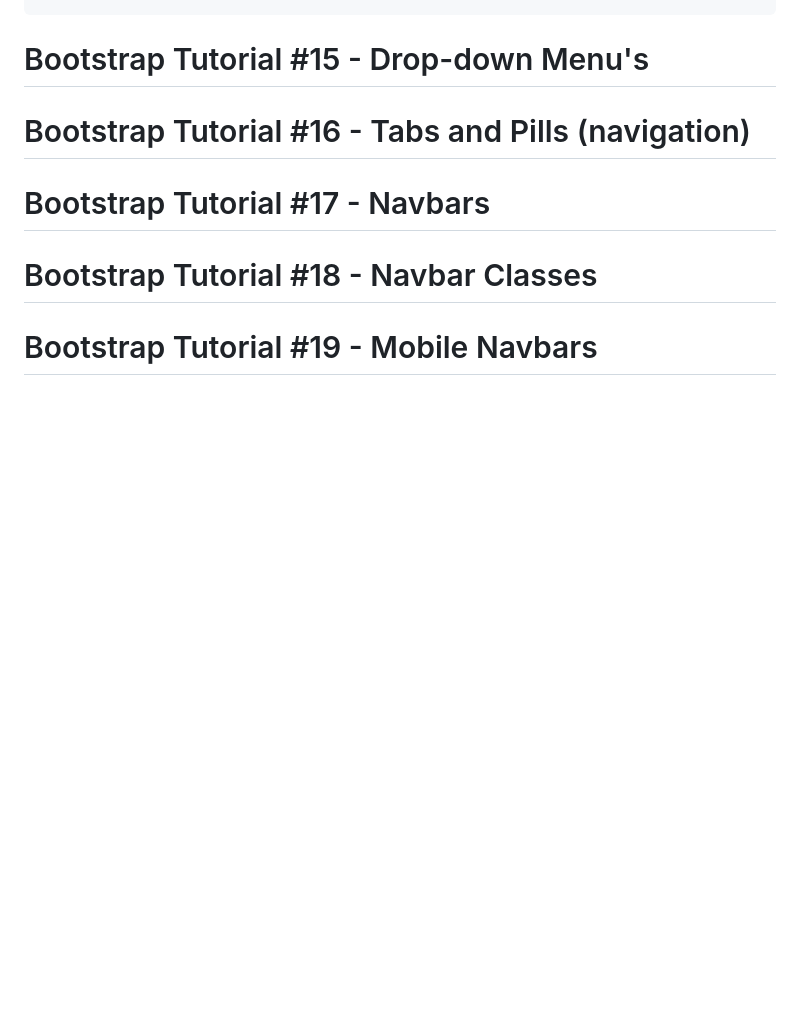
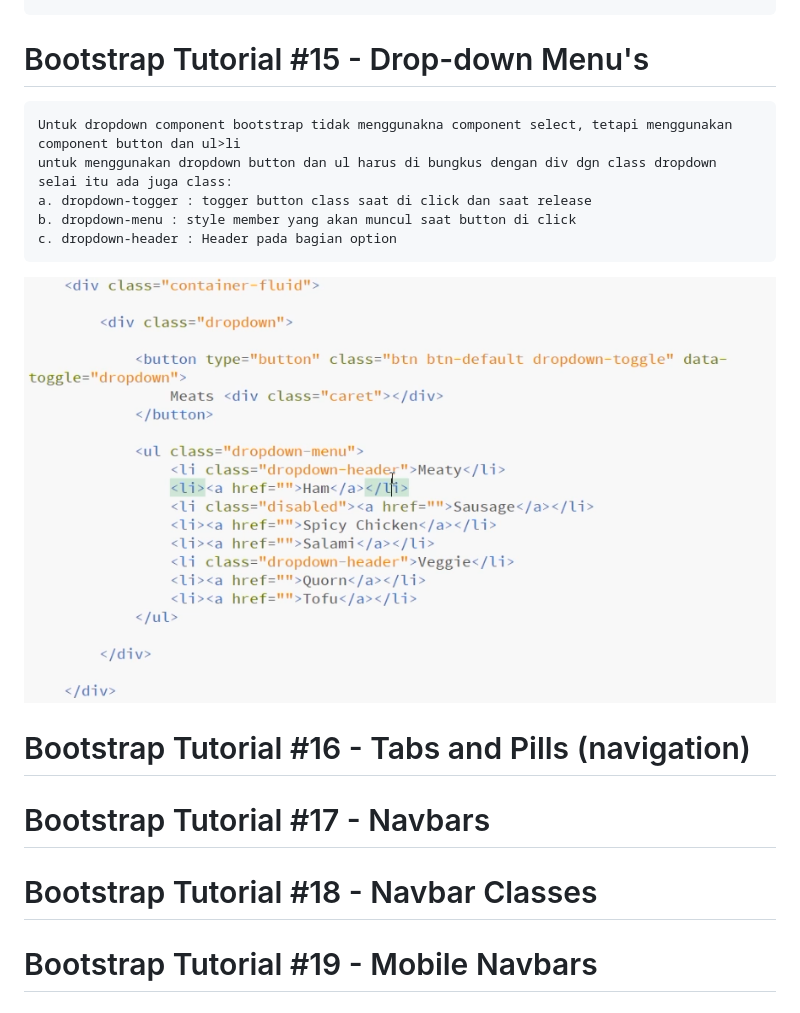
Before and after one commit to elvinotan/bootstrap-3, a Markdown page: README.md, the part around the change. GitHub-like rendering; pictures changed too: images/dropdown.png (added); blank space fills up the shorter version.

````diff
--- a/README.md
+++ b/README.md
@@ -199,6 +199,16 @@ visible-md-inline-block: Menampilkan saat medium dan menjadi horizontal dgn stra
 
 # Bootstrap Tutorial #15 - Drop-down Menu's
 
+```
+Untuk dropdown component bootstrap tidak menggunakna component select, tetapi menggunakan component button dan ul>li
+untuk menggunakan dropdown button dan ul harus di bungkus dengan div dgn class dropdown selai itu ada juga class:
+a. dropdown-togger : togger button class saat di click dan saat release
+b. dropdown-menu : style member yang akan muncul saat button di click
+c. dropdown-header : Header pada bagian option
+```
+
+![DropDown](https://github.com/elvinotan/bootstrap-3/blob/master/images/dropdown.png)
+
 # Bootstrap Tutorial #16 - Tabs and Pills (navigation)
 
 # Bootstrap Tutorial #17 - Navbars
````
